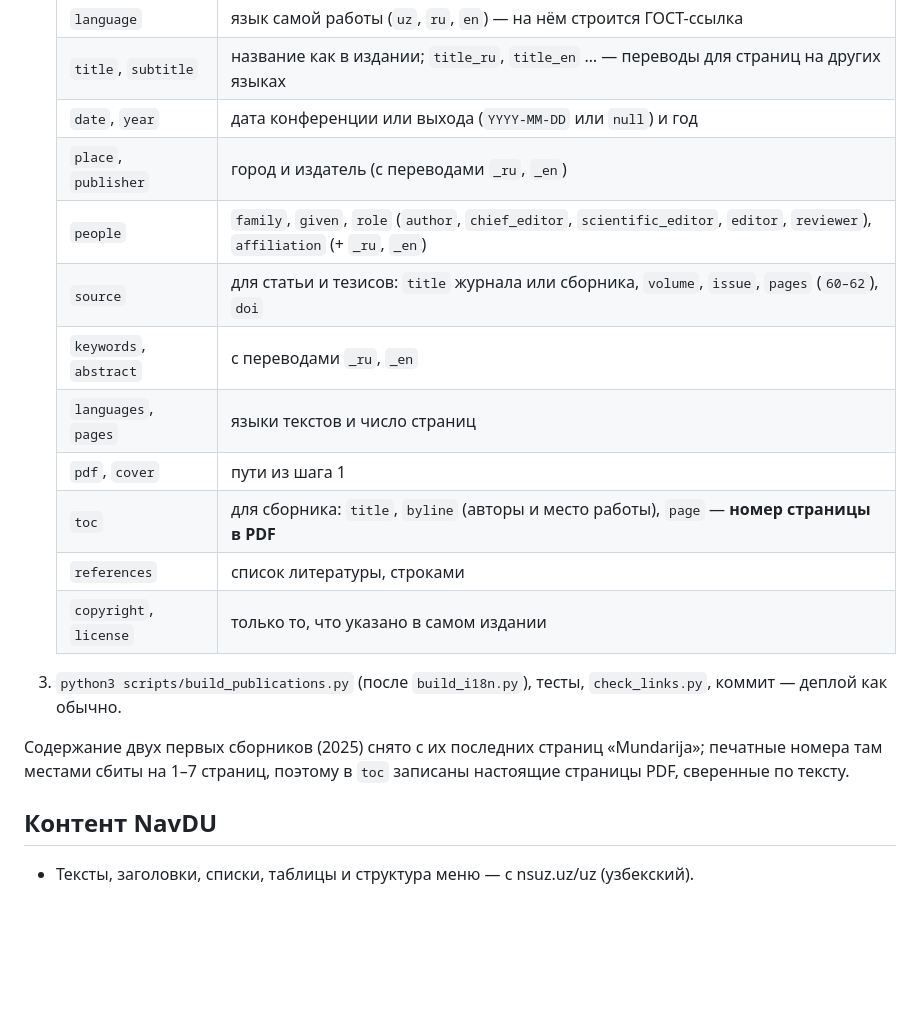
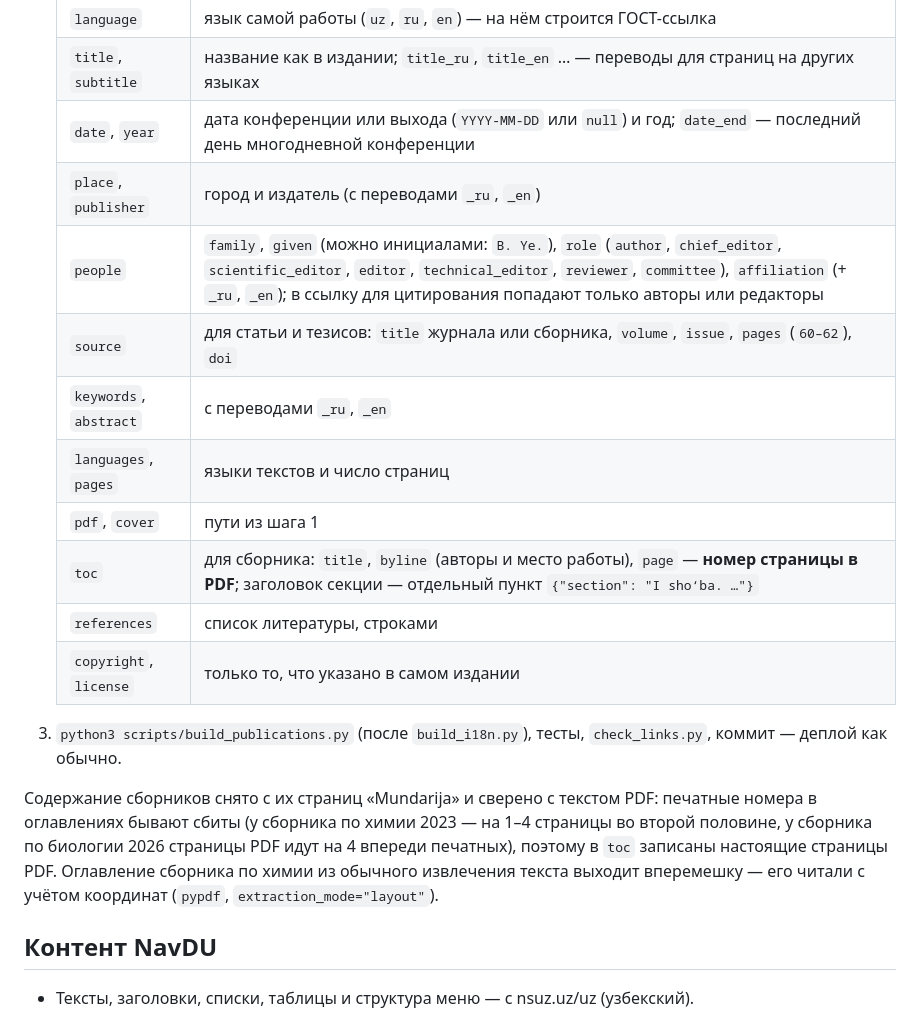
Before and after one commit to BekkiBay/ndu, a Markdown page: README.md, the part around the change. Rendered like a GitHub page; blank space fills up the shorter version.

Commit message:
docs: publications README covers sections, date_end and new roles
Co-Authored-By: Claude Opus 5.5 (1M context) <noreply@anthropic.com>

```diff
--- a/README.md
+++ b/README.md
@@ -215,23 +215,26 @@ GitHub-токеном, и он же сразу пересобирает стра
    | `type` | `article`, `thesis`, `proceedings`, `monograph`, `textbook`, `other` |
    | `language` | язык самой работы (`uz`, `ru`, `en`) — на нём строится ГОСТ-ссылка |
    | `title`, `subtitle` | название как в издании; `title_ru`, `title_en` … — переводы для страниц на других языках |
-   | `date`, `year` | дата конференции или выхода (`YYYY-MM-DD` или `null`) и год |
+   | `date`, `year` | дата конференции или выхода (`YYYY-MM-DD` или `null`) и год; `date_end` — последний день многодневной конференции |
    | `place`, `publisher` | город и издатель (с переводами `_ru`, `_en`) |
-   | `people` | `family`, `given`, `role` (`author`, `chief_editor`, `scientific_editor`, `editor`, `reviewer`), `affiliation` (+ `_ru`, `_en`) |
+   | `people` | `family`, `given` (можно инициалами: `B. Ye.`), `role` (`author`, `chief_editor`, `scientific_editor`, `editor`, `technical_editor`, `reviewer`, `committee`), `affiliation` (+ `_ru`, `_en`); в ссылку для цитирования попадают только авторы или редакторы |
    | `source` | для статьи и тезисов: `title` журнала или сборника, `volume`, `issue`, `pages` (`60–62`), `doi` |
    | `keywords`, `abstract` | с переводами `_ru`, `_en` |
    | `languages`, `pages` | языки текстов и число страниц |
    | `pdf`, `cover` | пути из шага 1 |
-   | `toc` | для сборника: `title`, `byline` (авторы и место работы), `page` — **номер страницы в PDF** |
+   | `toc` | для сборника: `title`, `byline` (авторы и место работы), `page` — **номер страницы в PDF**; заголовок секции — отдельный пункт `{"section": "I sho‘ba. …"}` |
    | `references` | список литературы, строками |
    | `copyright`, `license` | только то, что указано в самом издании |
 
 3. `python3 scripts/build_publications.py` (после `build_i18n.py`), тесты,
    `check_links.py`, коммит — деплой как обычно.
 
-Содержание двух первых сборников (2025) снято с их последних страниц
-«Mundarija»; печатные номера там местами сбиты на 1–7 страниц, поэтому в
-`toc` записаны настоящие страницы PDF, сверенные по тексту.
+Содержание сборников снято с их страниц «Mundarija» и сверено с текстом
+PDF: печатные номера в оглавлениях бывают сбиты (у сборника по химии 2023 —
+на 1–4 страницы во второй половине, у сборника по биологии 2026 страницы PDF
+идут на 4 впереди печатных), поэтому в `toc` записаны настоящие страницы PDF.
+Оглавление сборника по химии из обычного извлечения текста выходит
+вперемешку — его читали с учётом координат (`pypdf`, `extraction_mode="layout"`).
 
 ## Контент NavDU
 
```
